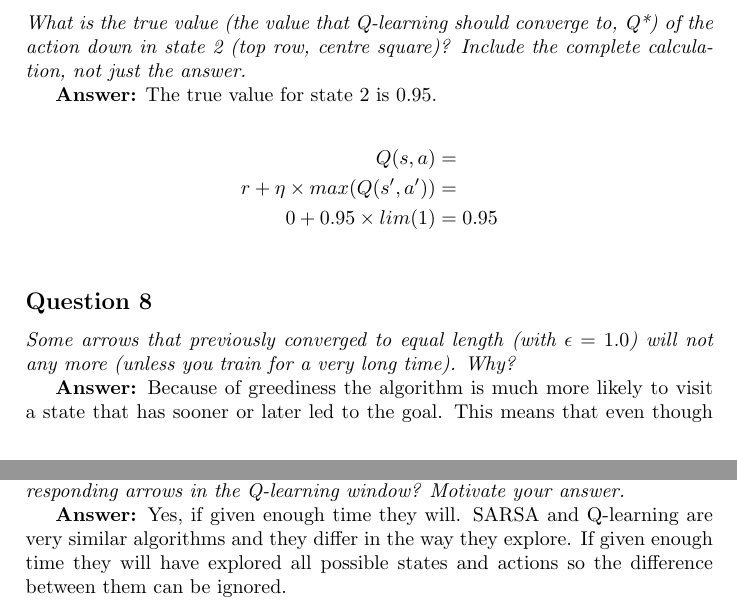
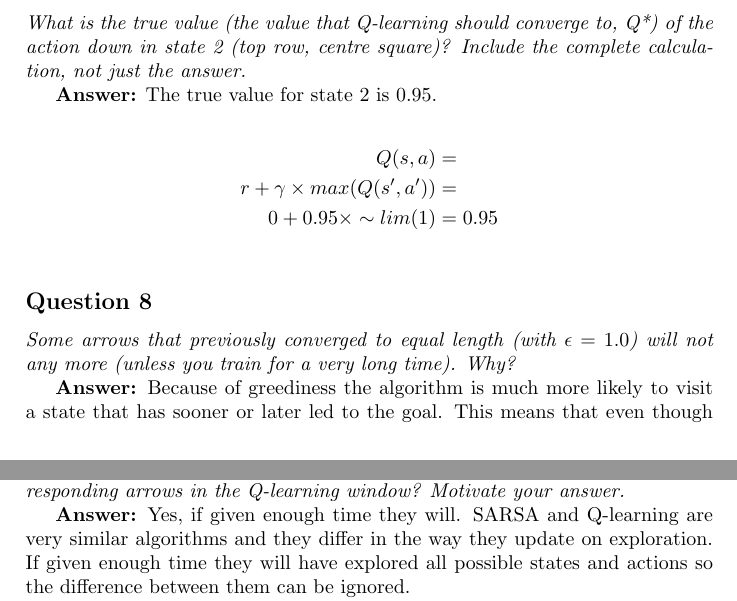
Before and after one commit to Sekvens/MachineLearning, a LaTeX problem sheet (Assignment2/Report/report.tex): two parts of pages 2 and 3 of 4, joined at a grey line, cut so that both start at the same text. Compiled offline with pdfLaTeX.

Commit message:
Fixed some small grammar issues and choice of words that changed the meaning of our answers. Now it should be more correct.

```diff
--- a/Assignment2/Report/report.tex
+++ b/Assignment2/Report/report.tex
@@ -80,8 +80,8 @@ to, Q*) of the action down in state 2 (top row, centre square)? Include the comp
 
 \begin{align*}
 Q(s, a)                    &= \\
-r + \eta \times max(Q(s', a'))   &= \\
-0 + 0.95 \times lim(1) &= 0.95 \\
+r + \gamma \times max(Q(s', a'))   &= \\
+0 + 0.95 \times \sim lim(1) &= 0.95 \\
 \end{align*}
 
 \subsection*{Question 8}
@@ -104,7 +104,7 @@ When trying to visualize the agent for the two algorithms one difference would b
 \emph{Do the arrows in the SARSA window converge to the same
 lengths as the corresponding arrows in the Q-learning window? Motivate your answer.}
 
-\textbf{Answer:} Yes, if given enough time they will. SARSA and Q-learning are very similar algorithms and they differ in the way they explore. If given enough time they will have explored all possible states and actions so the difference between them can be ignored.
+\textbf{Answer:} Yes, if given enough time they will. SARSA and Q-learning are very similar algorithms and they differ in the way they update on exploration. If given enough time they will have explored all possible states and actions so the difference between them can be ignored.
 
 Since they calculate the Q-values in the same way they will eventually converge into the same value.
 
```
